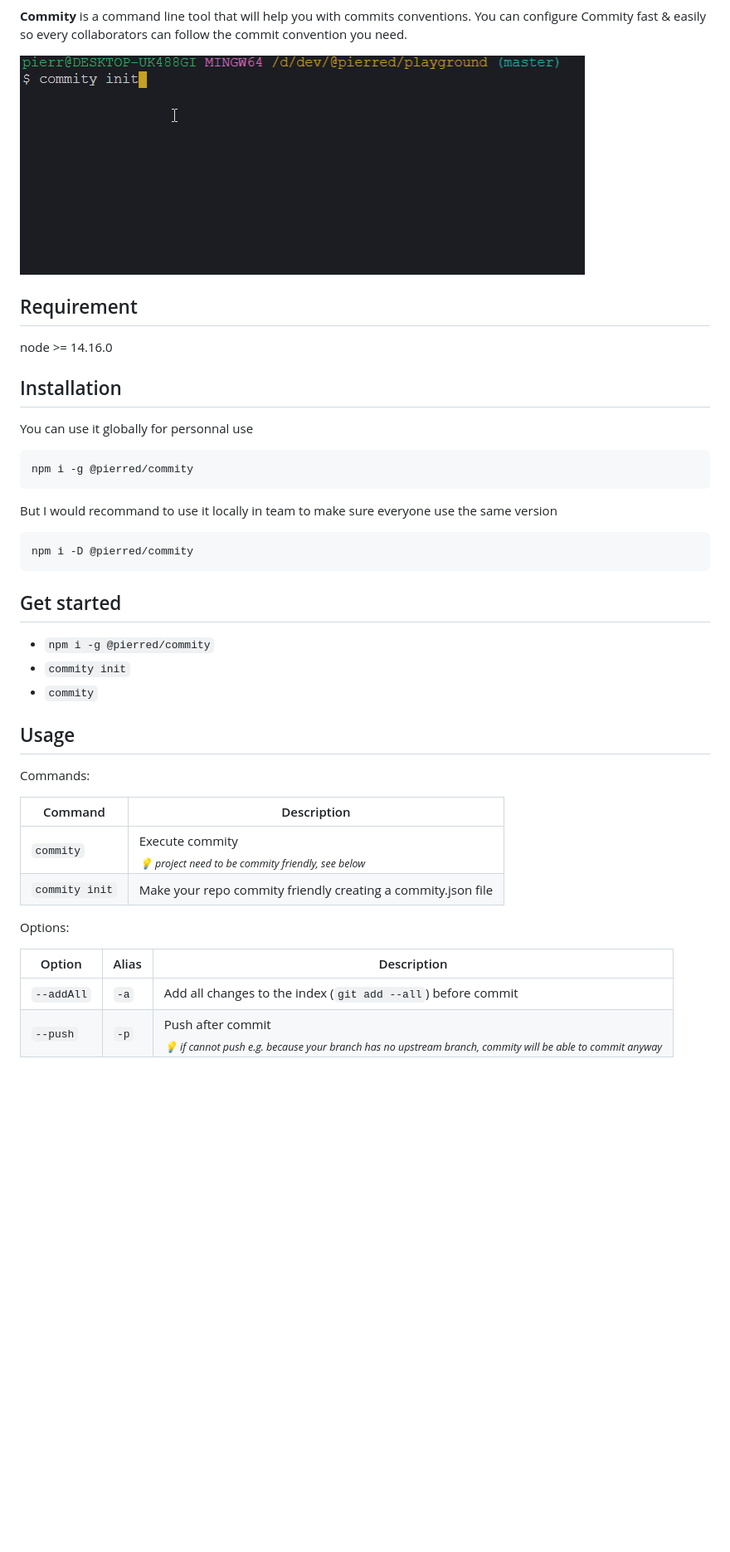
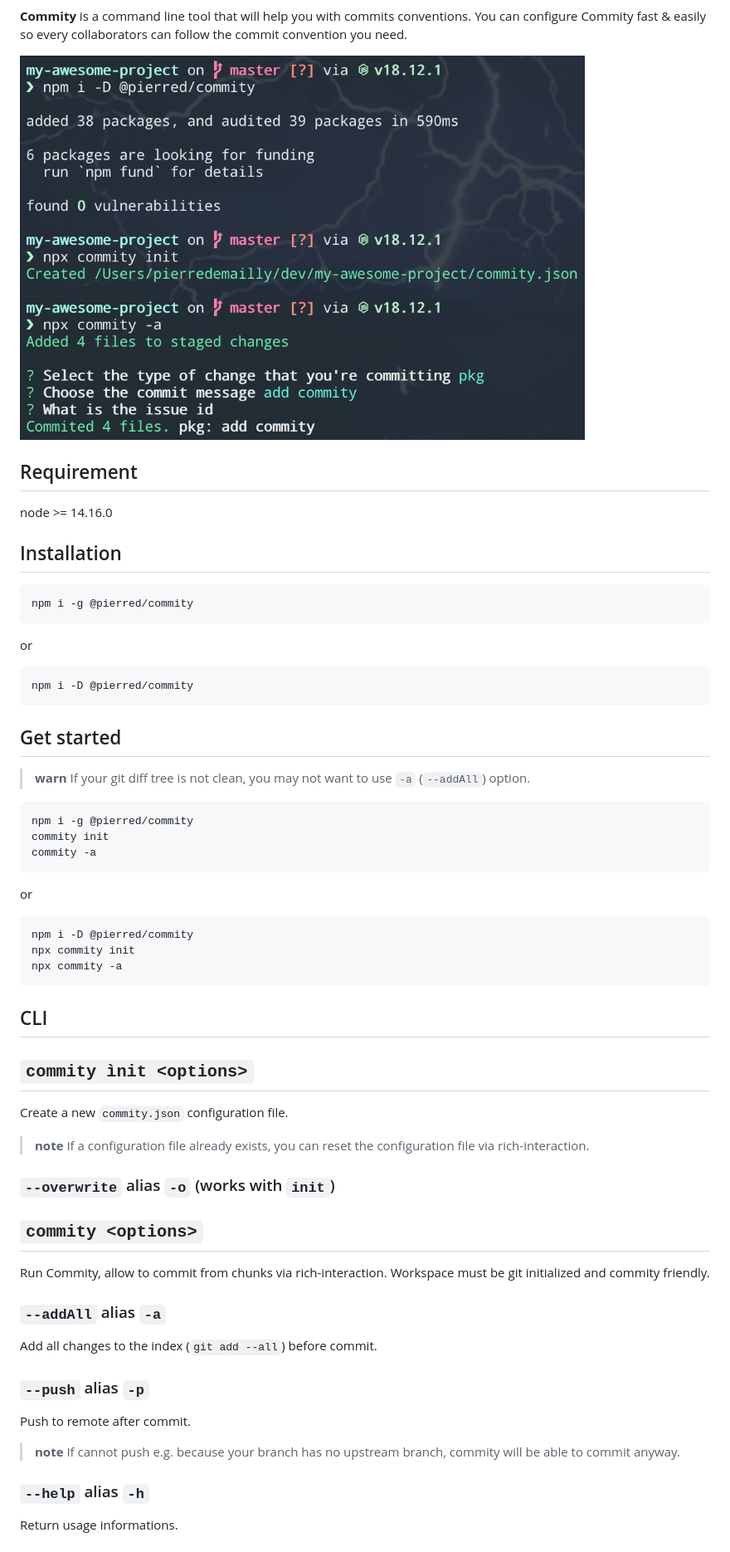
Before and after one commit to PierreDemailly/commity, a Markdown page: README.md, the part around the change printed below. Shown: that part at 83% size. Drawn GitHub-style; pictures changed too: public/commity.gif (deleted), public/usage.png (added); blank space fills up the shorter version.

Commit message:
chore: improve readme (#57)

````diff
--- a/README.md
+++ b/README.md
@@ -3,7 +6,7 @@
 **Commity** is a command line tool that will help you with commits conventions.
 You can configure Commity fast & easily so every collaborators can follow the commit convention you need.
 
-<img src="./public/commity.gif" width="681" alt="usage screenshot">
+<img src="./public/usage.png" width="681" alt="usage screenshot">
 
 ## Requirement
 
@@ -11,32 +14,49 @@ node >= 14.16.0
 
 ## Installation
 
-You can use it globally for personnal use
-
-    npm i -g @pierred/commity
-
-But I would recommand to use it locally in team to make sure everyone use the same version
-
-    npm i -D @pierred/commity
+```shell
+npm i -g @pierred/commity
+```
+or
+```shell
+npm i -D @pierred/commity
+```
 
 ## Get started
 
-+ `npm i -g @pierred/commity`
-+ `commity init`
-+ `commity`
+> **warn** If your git diff tree is not clean, you may not want to use `-a` (`--addAll`) option.
 
-## Usage
+```shell
+npm i -g @pierred/commity
+commity init
+commity -a
+```
+or
+```shell
+npm i -D @pierred/commity
+npx commity init
+npx commity -a
+```
 
-Commands:
+## CLI
 
-| Command | Description |
-| -- | -- |
-| `commity` | Execute commity <br> *<sub>:bulb: project need to be commity friendly, see below</sub>* |
-| `commity init` | Make your repo commity friendly creating a commity.json file |
+## `commity ìnit <options>`
+Create a new `commity.json` configuration file.
+> **note** If a configuration file already exists, you can reset the configuration file via rich-interaction.
 
-Options:
+### `--overwrite` alias `-o` (works with `init`)
 
-| Option | Alias | Description |
-| -- | -- | -- |
-| `--addAll` | `-a` | Add all changes to the index (`git add --all`) before commit |
-| `--push` | `-p` | Push after commit <br> *<sub>:bulb: if cannot push e.g. because your branch has no upstream branch, commity will be able to commit anyway</sub>* |
+## `commity <options>`
+
+Run Commity, allow to commit from chunks via rich-interaction. Workspace must be git initialized and commity friendly.
+
+### `--addAll` alias `-a`
+Add all changes to the index (`git add --all`) before commit.
+
+### `--push` alias `-p`
+Push to remote after commit.
+> **note** If cannot push e.g. because your branch has no upstream branch, commity will be able to commit anyway.
+
+### `--help` alias `-h`
+Return usage informations.
+
````
Also changed, not shown: other parts of README.md (+28 -8 lines), 1 other file.
